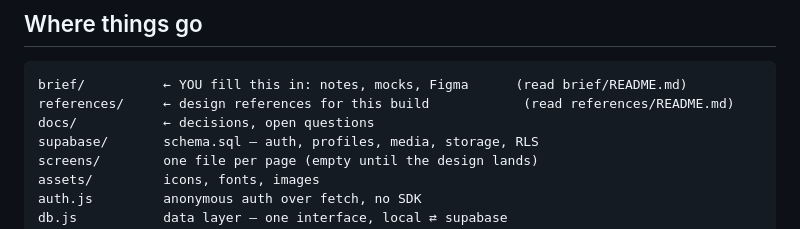
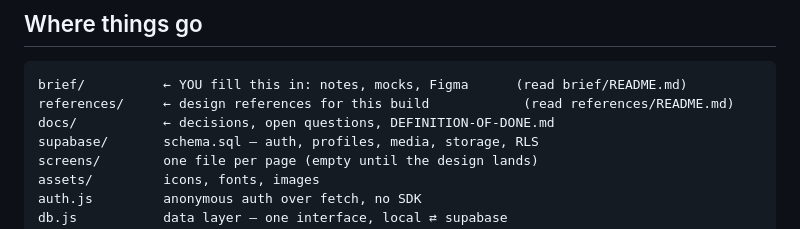
Before and after one commit to aufanhakim1920-source/biomate, a Markdown page: README.md, the part around the change. Rendered like a GitHub page.

````diff
--- a/README.md
+++ b/README.md
@@ -12,7 +12,7 @@ new project type.
 ```
 brief/          ← YOU fill this in: notes, mocks, Figma      (read brief/README.md)
 references/     ← design references for this build            (read references/README.md)
-docs/           ← decisions, open questions
+docs/           ← decisions, open questions, DEFINITION-OF-DONE.md
 supabase/       schema.sql — auth, profiles, media, storage, RLS
 screens/        one file per page (empty until the design lands)
 assets/         icons, fonts, images
````
Also changed, not shown: docs/DEFINITION-OF-DONE.md (added, +117 -0 lines).
